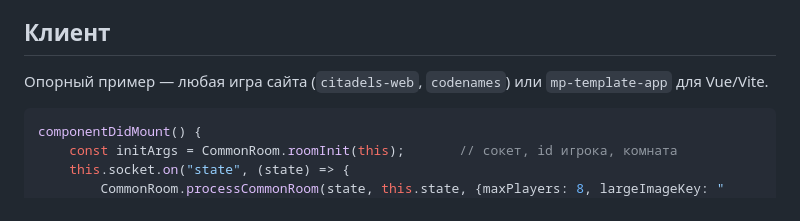
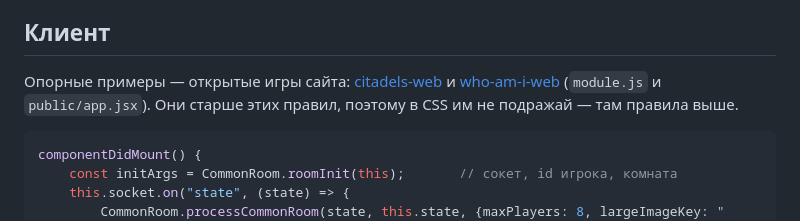
Before and after one commit to xdghcnt/meme-police-sandbox, a Markdown page: AGENTS.md, the part around the change. Drawn GitHub-style.

Commit message:
Ссылки на открытые игры-примеры
Co-Authored-By: Claude Opus 5 <noreply@anthropic.com>

````diff
--- a/AGENTS.md
+++ b/AGENTS.md
@@ -107,8 +107,10 @@ class GameState extends wsServer.users.RoomState {
 
 ## Клиент
 
-Опорный пример — любая игра сайта (`citadels-web`, `codenames`) или
-`mp-template-app` для Vue/Vite.
+Опорные примеры — открытые игры сайта:
+[citadels-web](https://github.com/xdghcnt/citadels-web) и
+[who-am-i-web](https://github.com/xdghcnt/who-am-i-web) (`module.js` и `public/app.jsx`).
+Они старше этих правил, поэтому в CSS им не подражай — там правила выше.
 
 ```jsx
 componentDidMount() {
````
